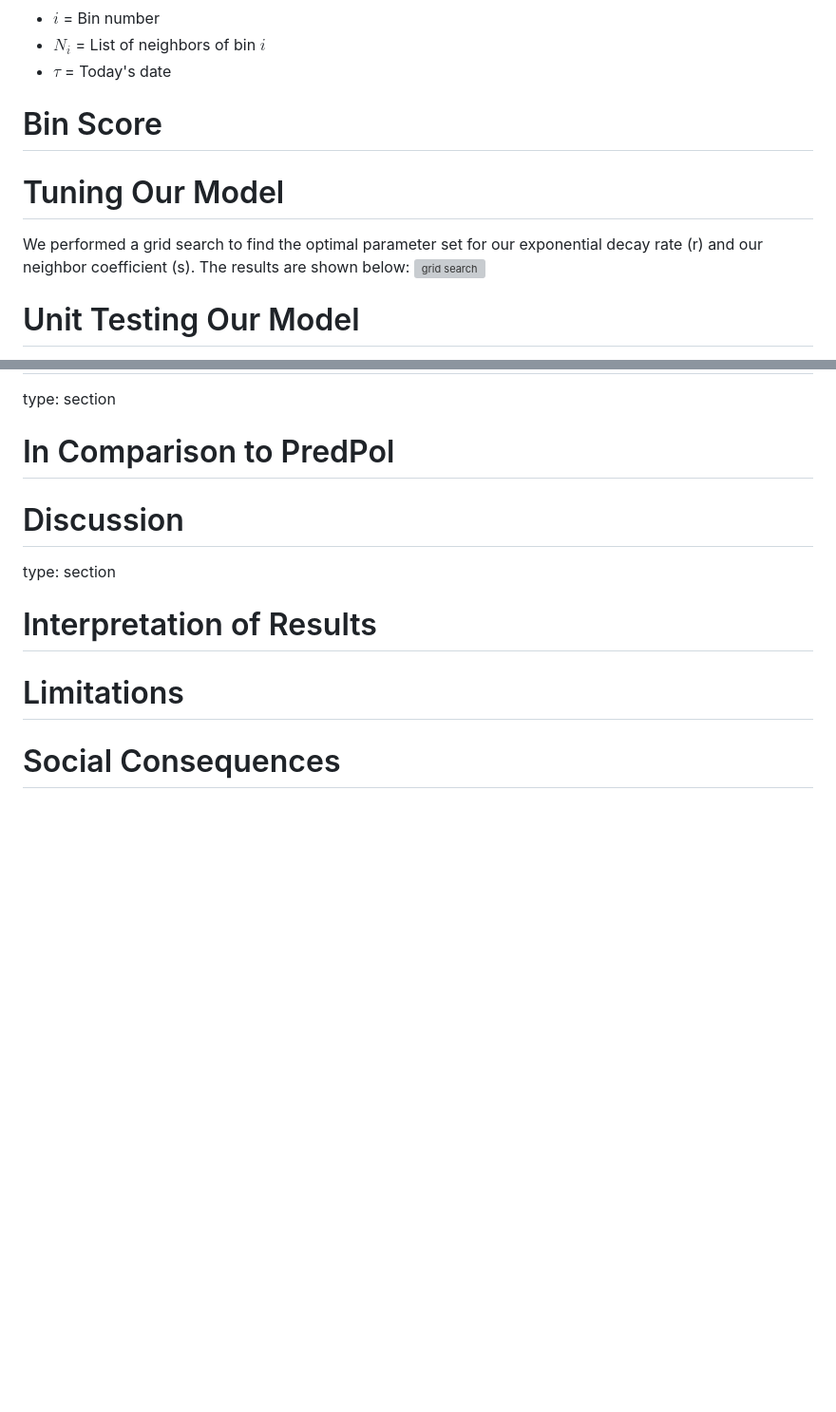
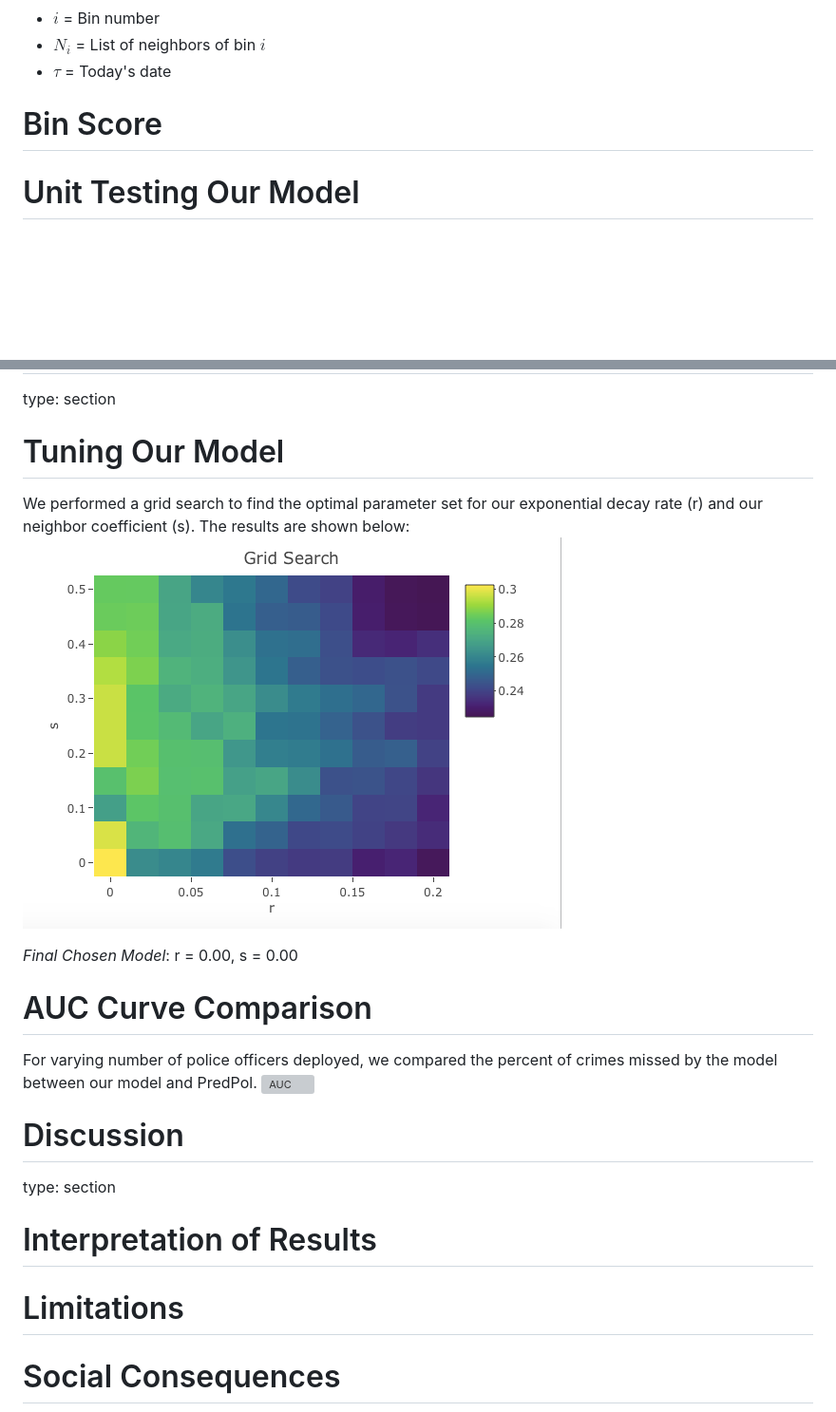
Before and after one commit to arun-ramamurthy/pred-pol, a Markdown page: presentation/presentation.md, 2 parts joined by grey strips. Shown: that part at 95% size. GitHub-like rendering; blank space fills up the shorter version; grey boxes are pictures that could not be loaded.

Commit message:
results presentation done

```diff
--- a/presentation/presentation.md
+++ b/presentation/presentation.md
@@ -101,12 +101,6 @@ where:
 Bin Score
 ========================================================
 
-Tuning Our Model
-========================================================
-
-We performed a grid search to find the optimal parameter set for our exponential decay rate (r) and our neighbor coefficient (s). The results are shown below:
-![grid search](grid_search.jpg)
-
 Unit Testing Our Model
 ========================================================
 We utilized the `testthat` testing framework in R to unit test our functions.
@@ -124,9 +118,18 @@ Results
 type: section
 
 
-In Comparison to PredPol
+Tuning Our Model
 ========================================================
 
+We performed a grid search to find the optimal parameter set for our exponential decay rate (r) and our neighbor coefficient (s). The results are shown below:
+![grid search](grid_search.png)
+
+*Final Chosen Model*: r = 0.00, s = 0.00
+
+AUC Curve Comparison
+========================================================
+For varying number of police officers deployed, we compared the percent of crimes missed by the model between our model and PredPol.
+![AUC](AUCCurve.png)
 
 Discussion
 ========================================================
```
Also changed, not shown: presentation/AucCurve.png (added), 1 other file.
